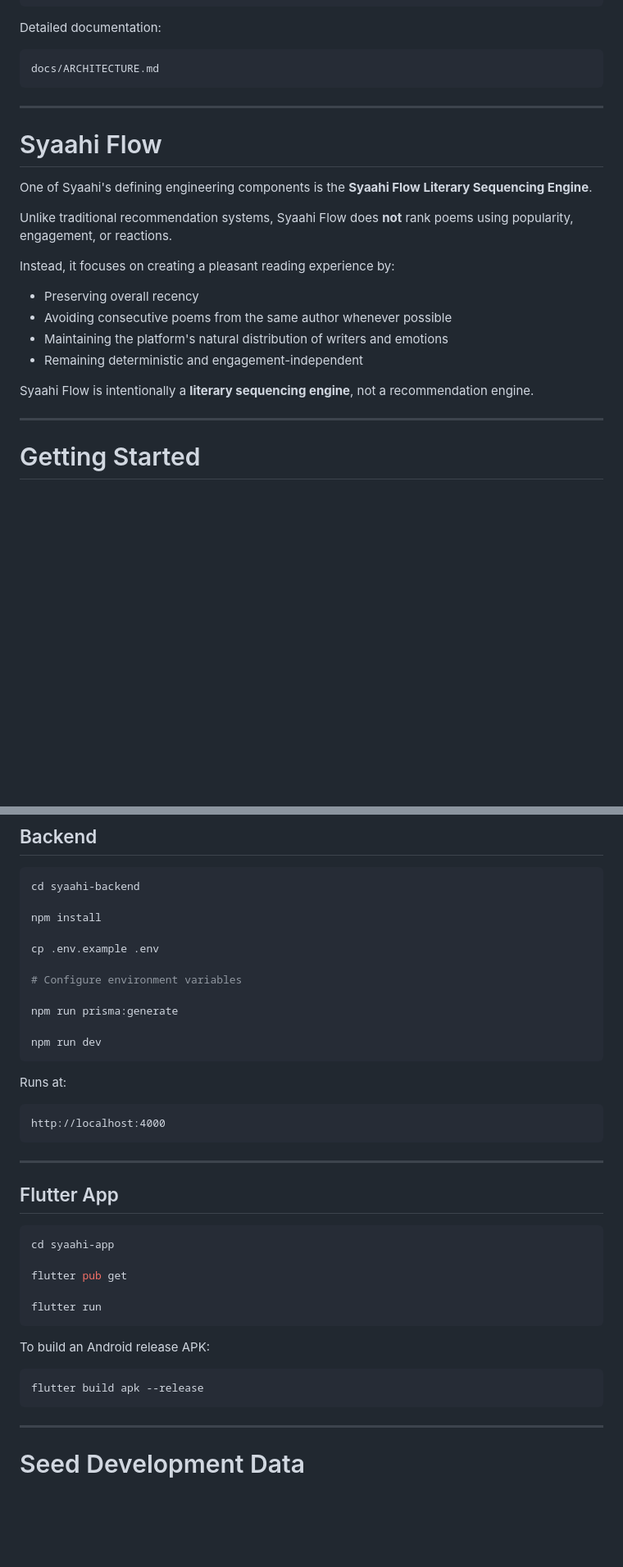
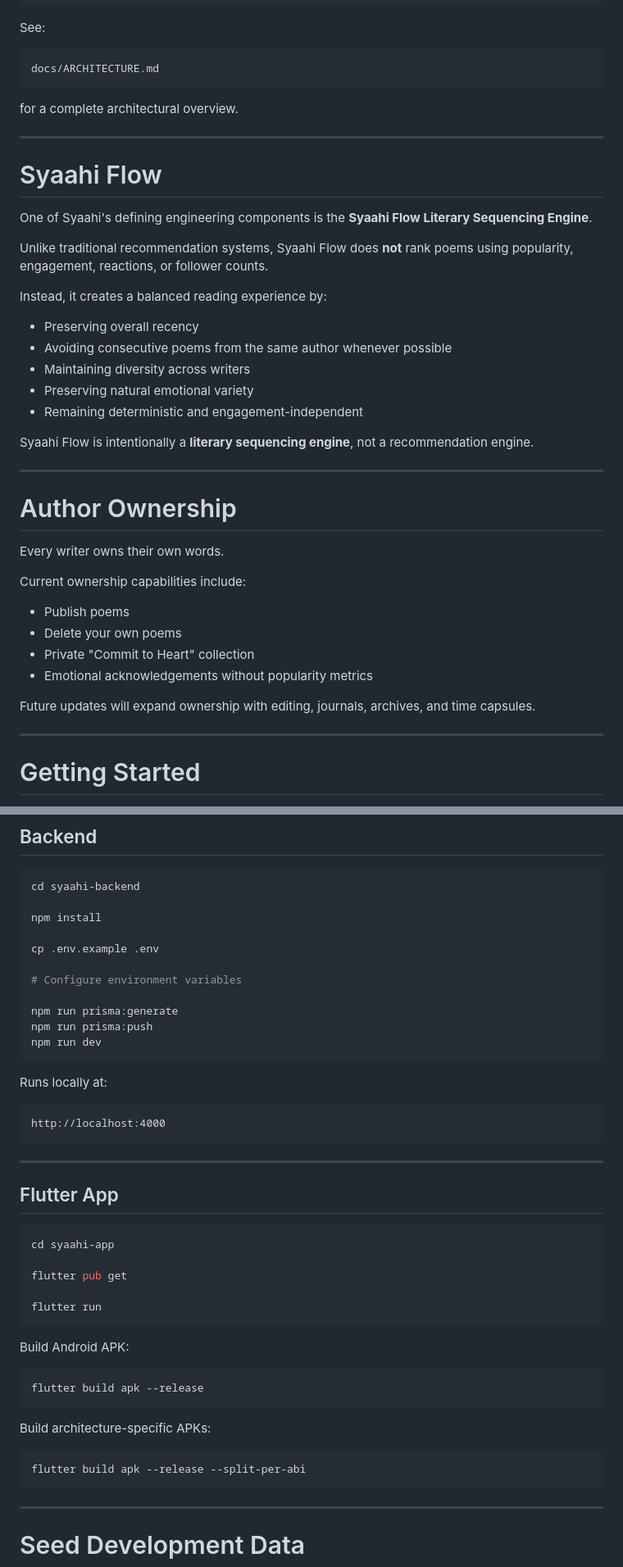
Before and after one commit to raghavendrashivam474/syaahi, a Markdown page: Readme.md, 2 parts joined by grey strips. Shown at 82% size. Drawn GitHub-style; blank space fills up the shorter version.

````diff
--- a/Readme.md
+++ b/Readme.md
@@ -228,11 +233,13 @@ Prisma ORM
 PostgreSQL (Supabase)
 ```
 
-Detailed documentation:
+See:
 
 ```text
 docs/ARCHITECTURE.md
 ```
+
+for a complete architectural overview.
 
 ---
 
@@ -240,16 +247,32 @@ docs/ARCHITECTURE.md
 
 One of Syaahi's defining engineering components is the **Syaahi Flow Literary Sequencing Engine**.
 
-Unlike traditional recommendation systems, Syaahi Flow does **not** rank poems using popularity, engagement, or reactions.
+Unlike traditional recommendation systems, Syaahi Flow does **not** rank poems using popularity, engagement, reactions, or follower counts.
 
-Instead, it focuses on creating a pleasant reading experience by:
+Instead, it creates a balanced reading experience by:
 
 - Preserving overall recency
 - Avoiding consecutive poems from the same author whenever possible
-- Maintaining the platform's natural distribution of writers and emotions
+- Maintaining diversity across writers
+- Preserving natural emotional variety
 - Remaining deterministic and engagement-independent
 
 Syaahi Flow is intentionally a **literary sequencing engine**, not a recommendation engine.
+
+---
+
+# Author Ownership
+
+Every writer owns their own words.
+
+Current ownership capabilities include:
+
+- Publish poems
+- Delete your own poems
+- Private "Commit to Heart" collection
+- Emotional acknowledgements without popularity metrics
+
+Future updates will expand ownership with editing, journals, archives, and time capsules.
 
 ---
 
@@ -267,11 +290,11 @@ cp .env.example .env
 # Configure environment variables
 
 npm run prisma:generate
-
+npm run prisma:push
 npm run dev
 ```
 
-Runs at:
+Runs locally at:
 
 ```text
 http://localhost:4000
@@ -289,10 +312,16 @@ flutter pub get
 flutter run
 ```
 
-To build an Android release APK:
+Build Android APK:
 
 ```bash
 flutter build apk --release
+```
+
+Build architecture-specific APKs:
+
+```bash
+flutter build apk --release --split-per-abi
 ```
 
 ---
````
Also changed, not shown: other parts of Readme.md (+37 -16 lines).
